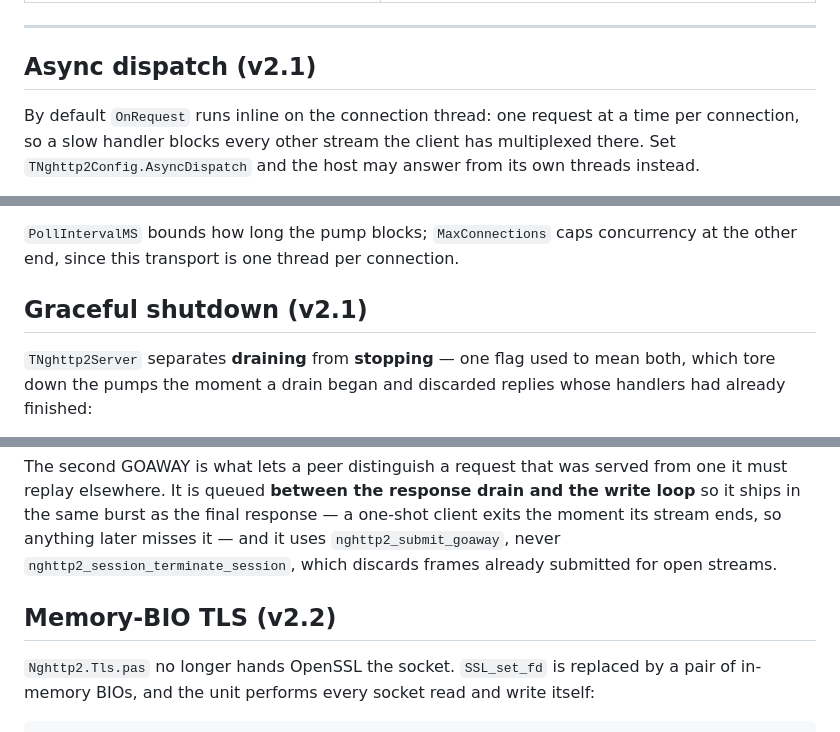
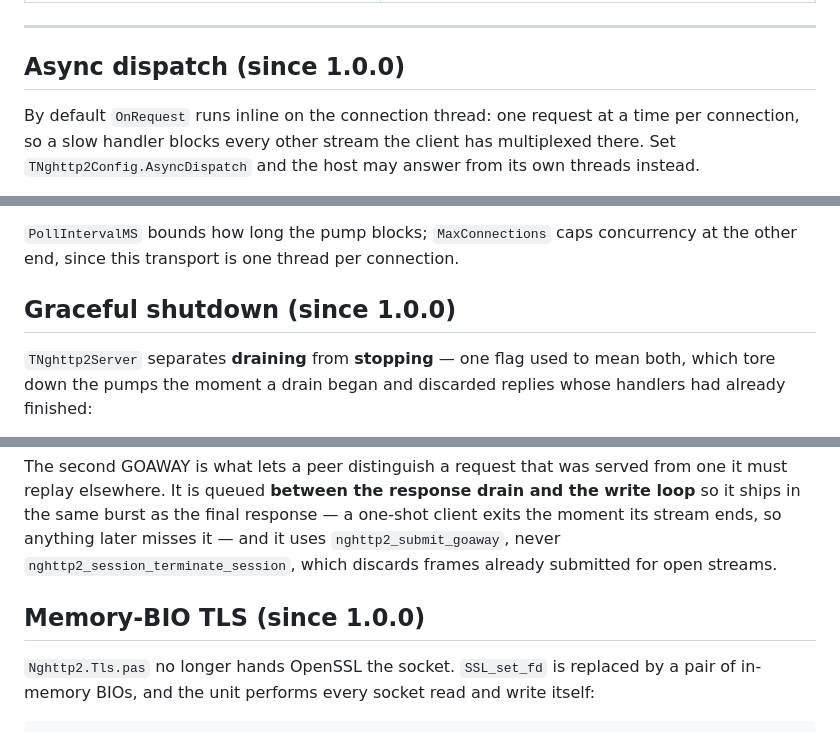
Before and after one commit to freitasjca/Delphi-nghttp2, a Markdown page: README.md, 3 parts joined by grey strips. GitHub-like rendering.

```diff
--- a/README.md
+++ b/README.md
@@ -46,7 +51,7 @@ All items marked **✓** ship in the v1.0.0 public release. The internal milesto
 
 ---
 
-## Async dispatch (v2.1)
+## Async dispatch (since 1.0.0)
 
 By default `OnRequest` runs inline on the connection thread: one request at a
 time per connection, so a slow handler blocks every other stream the client
@@ -79,7 +84,7 @@ it:
 concurrency at the other end, since this transport is one thread per
 connection.
 
-## Graceful shutdown (v2.1)
+## Graceful shutdown (since 1.0.0)
 
 `TNghttp2Server` separates **draining** from **stopping** — one flag used to
 mean both, which tore down the pumps the moment a drain began and discarded
@@ -103,7 +108,7 @@ one-shot client exits the moment its stream ends, so anything later misses it
 `nghttp2_session_terminate_session`, which discards frames already submitted
 for open streams.
 
-## Memory-BIO TLS (v2.2)
+## Memory-BIO TLS (since 1.0.0)
 
 `Nghttp2.Tls.pas` no longer hands OpenSSL the socket. `SSL_set_fd` is replaced
 by a pair of in-memory BIOs, and the unit performs every socket read and write
```
Also changed, not shown: other parts of README.md (+14 -5 lines).
